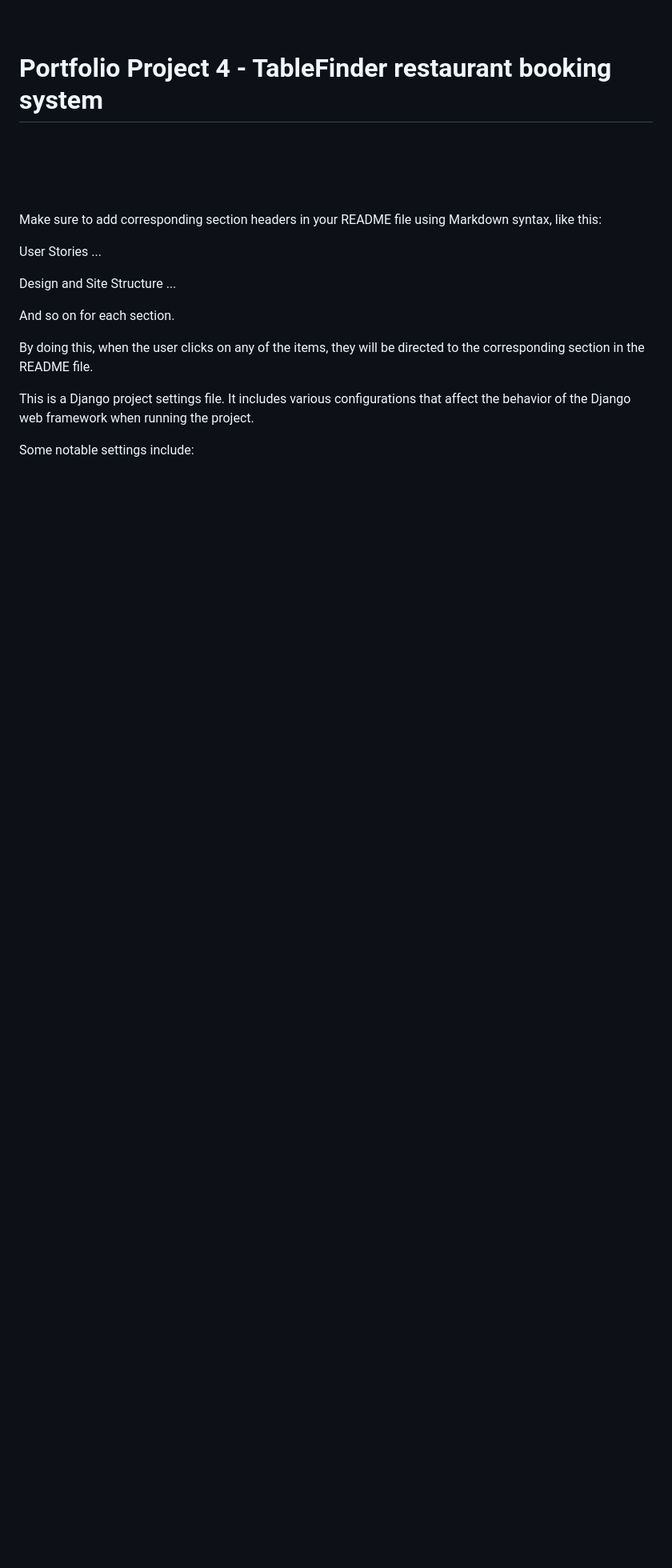
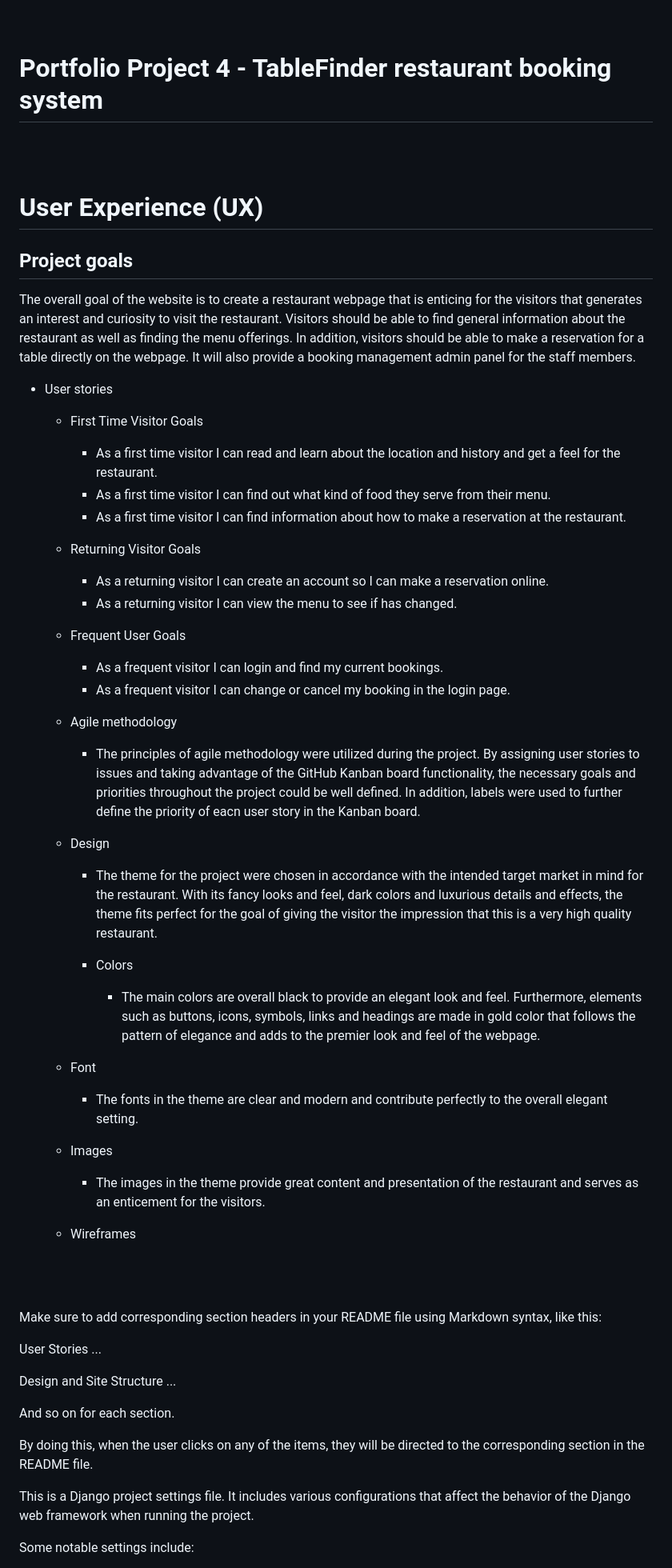
Before and after one commit to SuzanDewitz/Table_Finder, a Markdown page: README.md, the part around the change. Shown: that part at 80% size. GitHub-like rendering; blank space fills up the shorter version.

Commit message:
docs: add README.md file

```diff
--- a/README.md
+++ b/README.md
@@ -48,6 +48,38 @@
  <br>
   <br>
 
+  # User Experience (UX)
+   ## Project goals
+
+
+The overall goal of the website is to create a restaurant webpage that is enticing for the visitors that generates an interest and curiosity to visit the restaurant. Visitors should be able to find general information about the restaurant as well as finding the menu offerings. In addition, visitors should be able to make a reservation for a table directly on the webpage. It will also provide a booking management admin panel for the staff members.
+
++ User stories
+   + First Time Visitor Goals
+     + As a first time visitor I can read and learn about the location and history and get a feel for the restaurant.
+     + As a first time visitor I can find out what kind of food they serve from their menu.
+     + As a first time visitor I can find information about how to make a reservation at the restaurant.
+   + Returning Visitor Goals
+     + As a returning visitor I can create an account so I can make a reservation online.
+     + As a returning visitor I can view the menu to see if has changed.
+   + Frequent User Goals
+     + As a frequent visitor I can login and find my current bookings.
+     + As a frequent visitor I can change or cancel my booking in the login page.
+   + Agile methodology
+     + The principles of agile methodology were utilized during the project. By assigning user stories to issues and taking advantage of the GitHub Kanban board functionality, the necessary goals and priorities throughout the project could be well defined. In addition, labels were used to further define the priority of eacn user story in the Kanban board.
+   + Design
+     + The theme for the project were chosen in accordance with the intended target market in mind for the restaurant. With its fancy looks and feel, dark colors and luxurious details and effects, the theme fits perfect for the goal of giving the visitor the impression that this is a very high quality restaurant.
+
+     + Colors
+
+       + The main colors are overall black to provide an elegant look and feel. Furthermore, elements such as buttons, icons, symbols, links and headings are made in gold color that follows the pattern of elegance and adds to the premier look and feel of the webpage.
+    + Font
+
+       + The fonts in the theme are clear and modern and contribute perfectly to the overall elegant setting.
+   + Images
+
+       + The images in the theme provide great content and presentation of the restaurant and serves as an enticement for the visitors.
+   + Wireframes
 
 
    <br>
```
